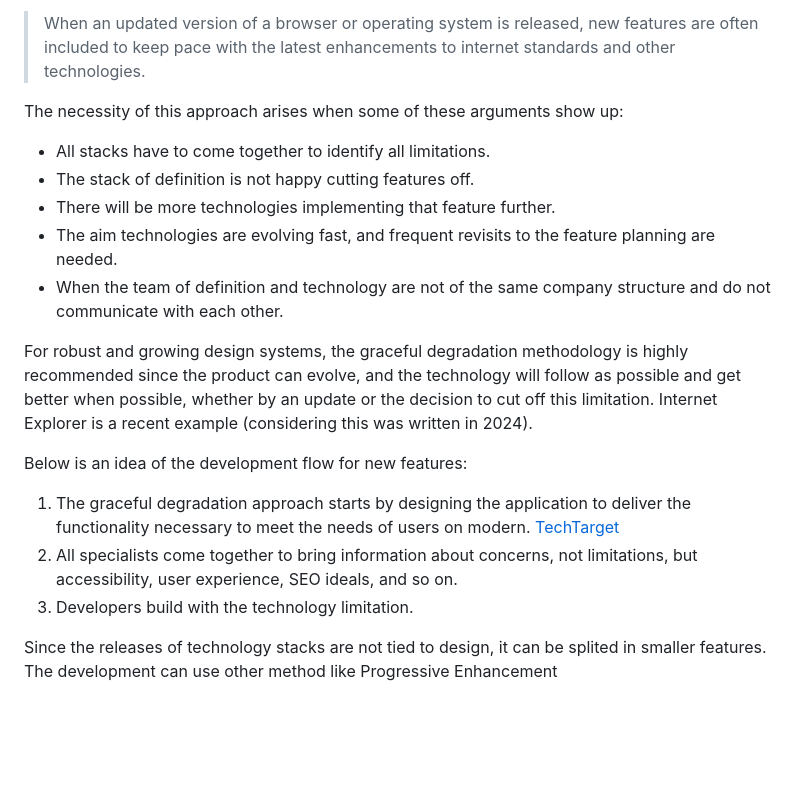
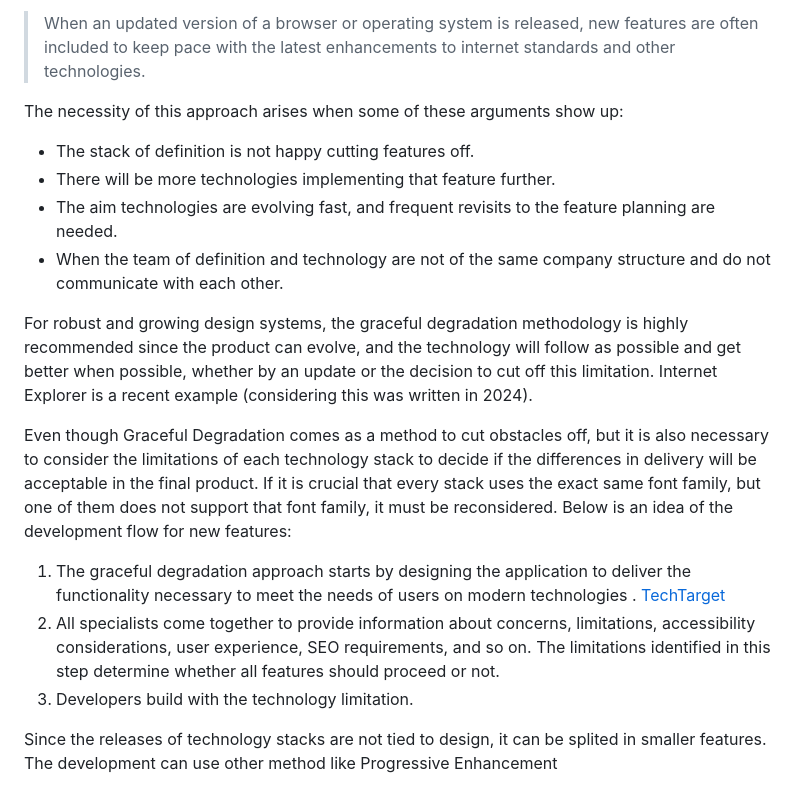
Before and after one commit to jomarcardoso/design-system-model, a Markdown page: README.md, the part around the change. Rendered like a GitHub page; blank space fills up the shorter version.

```diff
--- a/README.md
+++ b/README.md
@@ -130,7 +130,6 @@ Graceful degradation is a great approach that allows the design system to scale
 
 The necessity of this approach arises when some of these arguments show up:
 
-- All stacks have to come together to identify all limitations.
 - The stack of definition is not happy cutting features off.
 - There will be more technologies implementing that feature further.
 - The aim technologies are evolving fast, and frequent revisits to the feature planning are needed.
@@ -138,10 +137,10 @@ The necessity of this approach arises when some of these arguments show up:
 
 For robust and growing design systems, the graceful degradation methodology is highly recommended since the product can evolve, and the technology will follow as possible and get better when possible, whether by an update or the decision to cut off this limitation. Internet Explorer is a recent example (considering this was written in 2024).
 
-Below is an idea of the development flow for new features:
+Even though Graceful Degradation comes as a method to cut obstacles off, but it is also necessary to consider the limitations of each technology stack to decide if the differences in delivery will be acceptable in the final product. If it is crucial that every stack uses the exact same font family, but one of them does not support that font family, it must be reconsidered. Below is an idea of the development flow for new features:
 
-1. The graceful degradation approach starts by designing the application to deliver the functionality necessary to meet the needs of users on modern. [TechTarget](https://www.techtarget.com/searchnetworking/definition/graceful-degradation#:~:text=Graceful%20degradation%20is%20the%20ability,is%20to%20prevent%20catastrophic%20failure.)
-2. All specialists come together to bring information about concerns, not limitations, but accessibility, user experience, SEO ideals, and so on.
+1. The graceful degradation approach starts by designing the application to deliver the functionality necessary to meet the needs of users on modern technologies . [TechTarget](https://www.techtarget.com/searchnetworking/definition/graceful-degradation#:~:text=Graceful%20degradation%20is%20the%20ability,is%20to%20prevent%20catastrophic%20failure.)
+2. All specialists come together to provide information about concerns, limitations, accessibility considerations, user experience, SEO requirements, and so on. The limitations identified in this step determine whether all features should proceed or not.
 3. Developers build with the technology limitation.
 
 Since the releases of technology stacks are not tied to design, it can be splited in smaller features. The development can use other method like Progressive Enhancement
```
